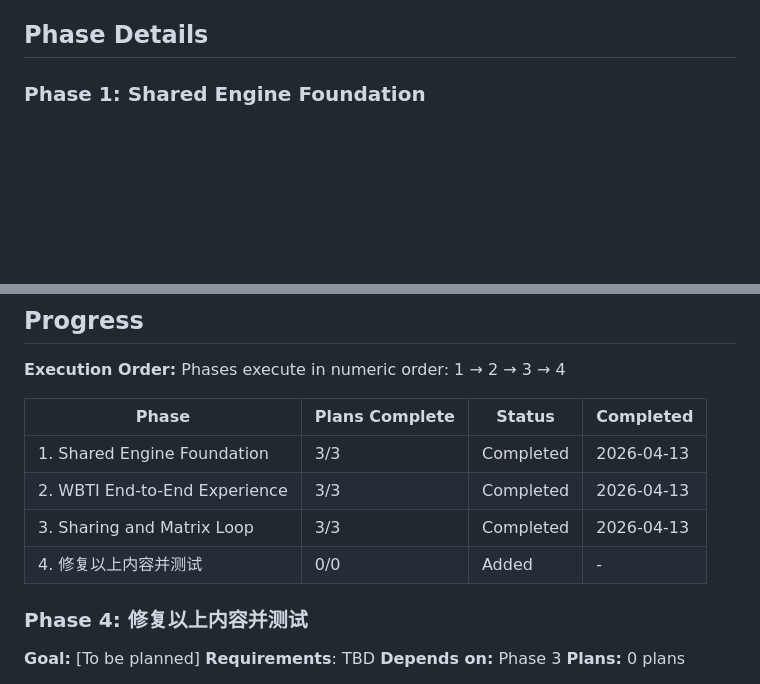
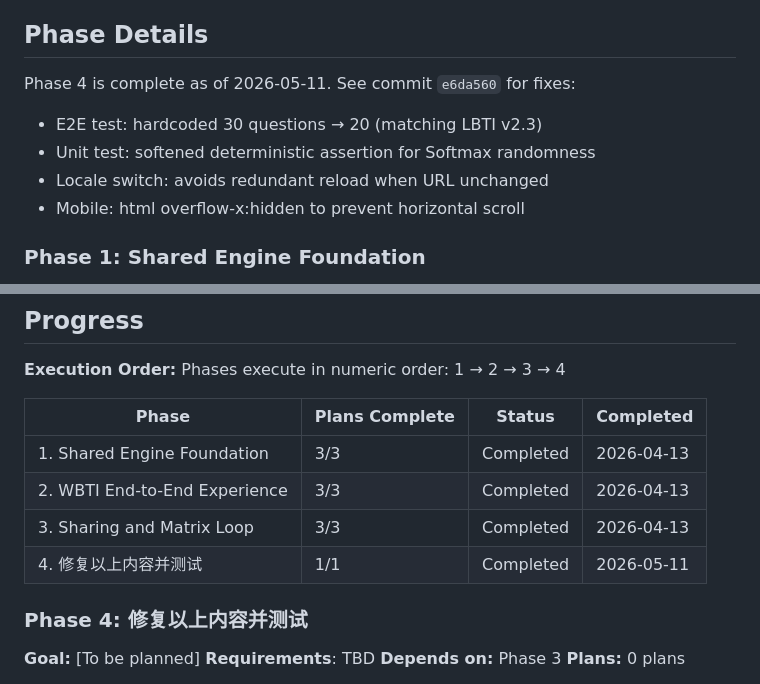
Before and after one commit to TobeMagic/AnyTI, a Markdown page: .planning/ROADMAP.md, 2 parts joined by grey strips. Drawn GitHub-style; blank space fills up the shorter version.

Commit message:
docs: 标记 Phase 4 完成状态
Co-authored-by: Cursor <cursoragent@cursor.com>

```diff
--- a/.planning/ROADMAP.md
+++ b/.planning/ROADMAP.md
@@ -18,6 +18,12 @@ Decimal phases appear between their surrounding integers in numeric order.
 - [ ] **Phase 4: 修复以上内容并测试** - Fix LBTI public UI copy, mobile navigation, locale switching, type-card flipping, rankings layout, and regression coverage
 
 ## Phase Details
+
+Phase 4 is complete as of 2026-05-11. See commit `e6da560` for fixes:
+- E2E test: hardcoded 30 questions → 20 (matching LBTI v2.3)
+- Unit test: softened deterministic assertion for Softmax randomness
+- Locale switch: avoids redundant reload when URL unchanged
+- Mobile: html overflow-x:hidden to prevent horizontal scroll
 
 ### Phase 1: Shared Engine Foundation
 **Goal**: Establish the static project structure, schema-validated quiz packs, shared scoring runtime, and GitHub Pages deployment path so future quizzes can be added as data rather than code forks.
@@ -78,7 +84,7 @@ Phases execute in numeric order: 1 → 2 → 3 → 4
 | 1. Shared Engine Foundation | 3/3 | Completed | 2026-04-13 |
 | 2. WBTI End-to-End Experience | 3/3 | Completed | 2026-04-13 |
 | 3. Sharing and Matrix Loop | 3/3 | Completed | 2026-04-13 |
-| 4. 修复以上内容并测试 | 0/0 | Added | - |
+| 4. 修复以上内容并测试 | 1/1 | Completed | 2026-05-11 |
 
 ### Phase 4: 修复以上内容并测试
 
```
